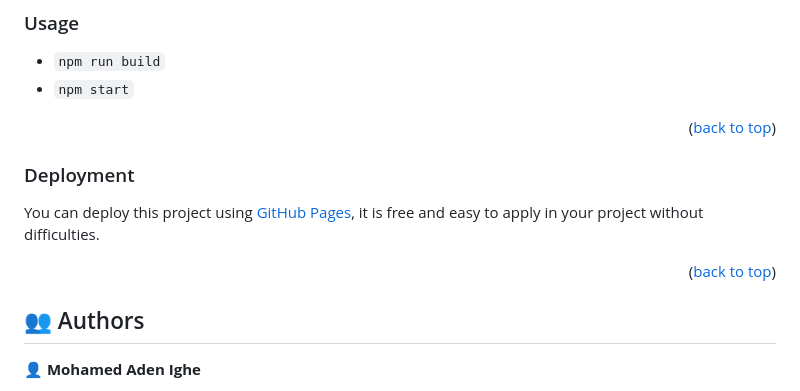
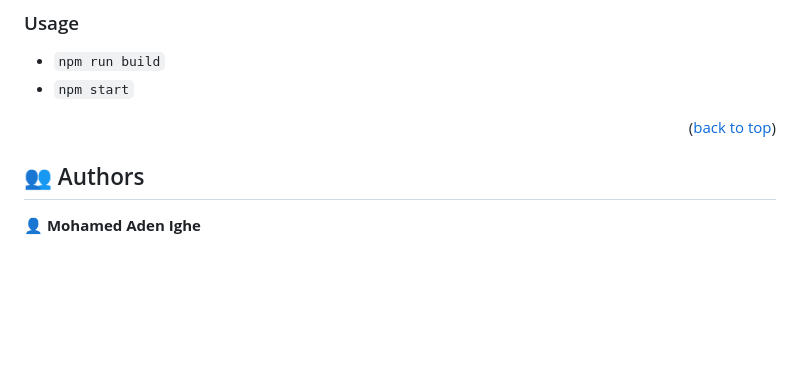
Before and after one commit to katarighe/Capstone-Meal-DB, a Markdown page: README.md, the part around the change. Drawn GitHub-style; blank space fills up the shorter version.

```diff
--- a/README.md
+++ b/README.md
@@ -127,12 +127,6 @@ To get a local copy, follow the steps below:
 
 <p align="right">(<a href="#readme-top">back to top</a>)</p>
 
-### Deployment
-
-You can deploy this project using [GitHub Pages](https://pages.github.com/), it is free and easy to apply in your project without difficulties.
-
-<p align="right">(<a href="#readme-top">back to top</a>)</p>
-
 <!-- AUTHORS -->
 ## 👥 Authors <a name="authors"></a>
 
```
